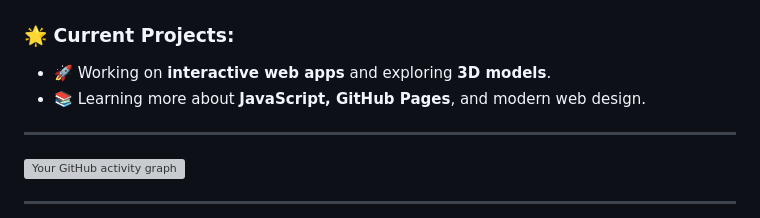
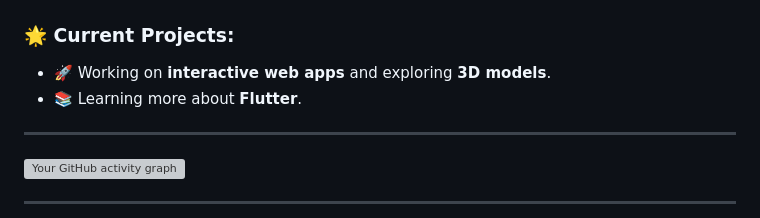
Before and after one commit to sonalisrisivani/sonalisrisivani, a Markdown page: README.md, the part around the change. Rendered like a GitHub page; grey boxes are pictures that could not be loaded.

Commit message:
Update README.md about currently learning flutter

```diff
--- a/README.md
+++ b/README.md
@@ -42,7 +42,7 @@ Here are some ideas to get you started:
 <h3>🌟 Current Projects:</h3>
 
 - 🚀 Working on <b>interactive web apps</b> and exploring <b>3D models</b>.
-- 📚 Learning more about <b>JavaScript, GitHub Pages</b>, and modern web design.
+- 📚 Learning more about <b>Flutter</b>.
 
 ---
 
```
